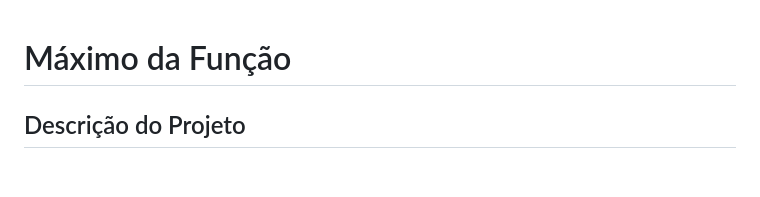
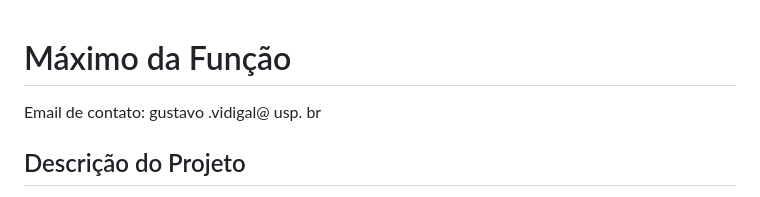
Before and after one commit to gusvidigal/maximo-da-funcao, a Markdown page: README.md, the part around the change. Drawn GitHub-style; blank space fills up the shorter version.

Commit message:
Contato no readme

```diff
--- a/README.md
+++ b/README.md
@@ -1,4 +1,5 @@
 # Máximo da Função
+Email de contato: gustavo .vidigal@ usp. br
 
 ## Descrição do Projeto
 O "Máximo da Função" é a implementação de um algoritmo evolutivo com o objetivo de encontrar o ponto máximo de uma função. A função (em código `JavaScript`) e os parâmetros utilizados no algoritmo são visíveis e editáveis pelo usuário por meio de uma interface construída em HTML.
```
